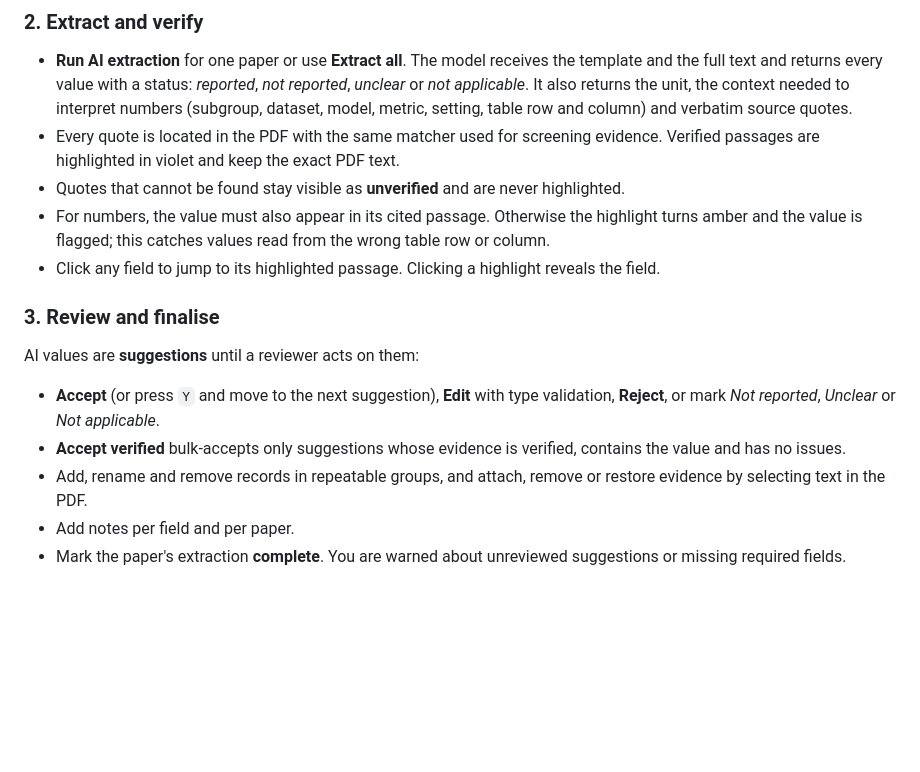
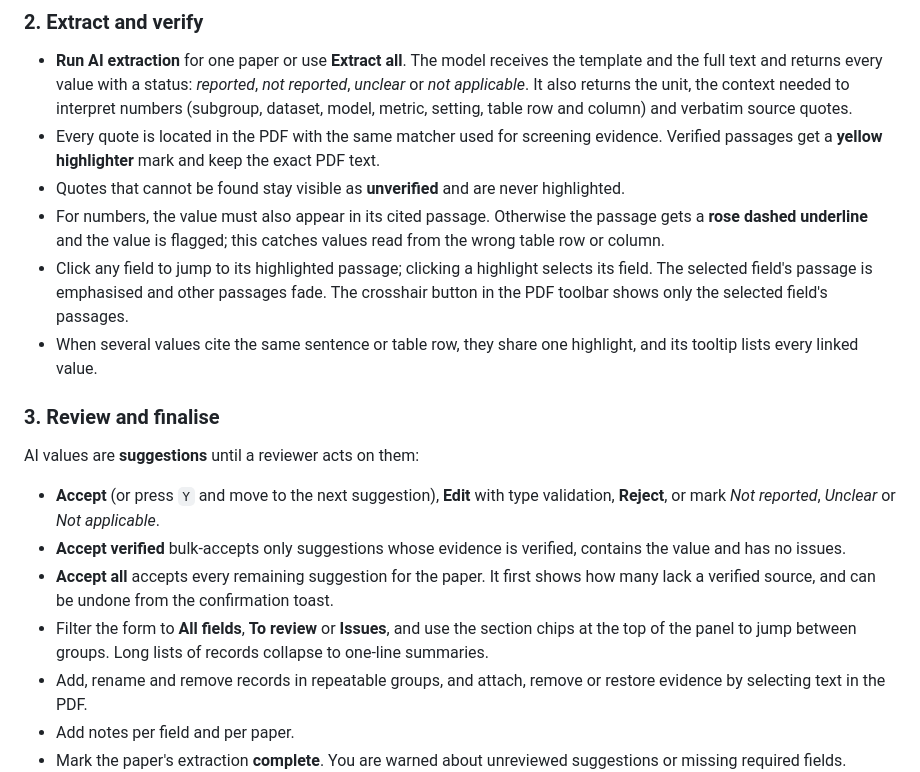
Before and after one commit to faraz-riaz/gatekeepr, a Markdown page: README.md, the part around one of its changes. Drawn GitHub-style; blank space fills up the shorter version.

```diff
--- a/README.md
+++ b/README.md
@@ -247,10 +254,11 @@ Templates are saved as immutable versions. Data is stored by group and field ID,
 ### 2. Extract and verify
 
 - **Run AI extraction** for one paper or use **Extract all**. The model receives the template and the full text and returns every value with a status: *reported*, *not reported*, *unclear* or *not applicable*. It also returns the unit, the context needed to interpret numbers (subgroup, dataset, model, metric, setting, table row and column) and verbatim source quotes.
-- Every quote is located in the PDF with the same matcher used for screening evidence. Verified passages are highlighted in violet and keep the exact PDF text.
+- Every quote is located in the PDF with the same matcher used for screening evidence. Verified passages get a **yellow highlighter** mark and keep the exact PDF text.
 - Quotes that cannot be found stay visible as **unverified** and are never highlighted.
-- For numbers, the value must also appear in its cited passage. Otherwise the highlight turns amber and the value is flagged; this catches values read from the wrong table row or column.
-- Click any field to jump to its highlighted passage. Clicking a highlight reveals the field.
+- For numbers, the value must also appear in its cited passage. Otherwise the passage gets a **rose dashed underline** and the value is flagged; this catches values read from the wrong table row or column.
+- Click any field to jump to its highlighted passage; clicking a highlight selects its field. The selected field's passage is emphasised and other passages fade. The crosshair button in the PDF toolbar shows only the selected field's passages.
+- When several values cite the same sentence or table row, they share one highlight, and its tooltip lists every linked value.
 
 ### 3. Review and finalise
 
@@ -258,6 +266,8 @@ AI values are **suggestions** until a reviewer acts on them:
 
 - **Accept** (or press `Y` and move to the next suggestion), **Edit** with type validation, **Reject**, or mark *Not reported*, *Unclear* or *Not applicable*.
 - **Accept verified** bulk-accepts only suggestions whose evidence is verified, contains the value and has no issues.
+- **Accept all** accepts every remaining suggestion for the paper. It first shows how many lack a verified source, and can be undone from the confirmation toast.
+- Filter the form to **All fields**, **To review** or **Issues**, and use the section chips at the top of the panel to jump between groups. Long lists of records collapse to one-line summaries.
 - Add, rename and remove records in repeatable groups, and attach, remove or restore evidence by selecting text in the PDF.
 - Add notes per field and per paper.
 - Mark the paper's extraction **complete**. You are warned about unreviewed suggestions or missing required fields.
```
Also changed, not shown: other parts of README.md (+9 -2 lines), docs/screenshots/data-extraction.png (added).
